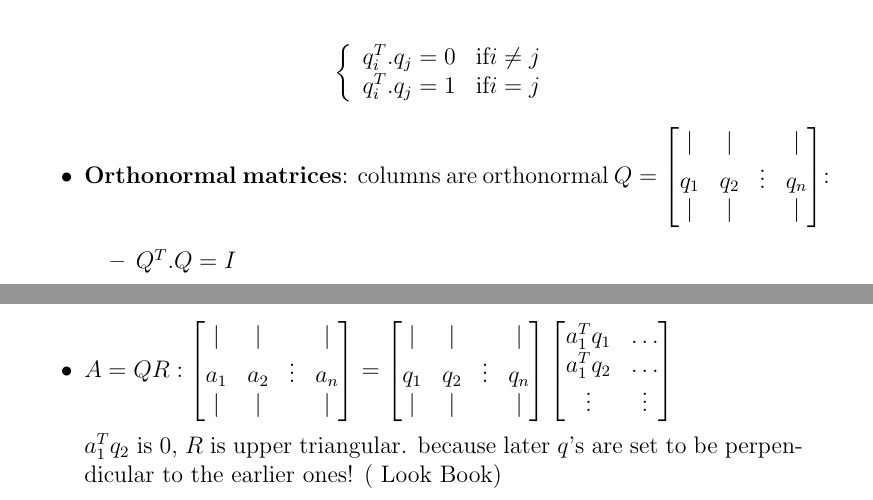
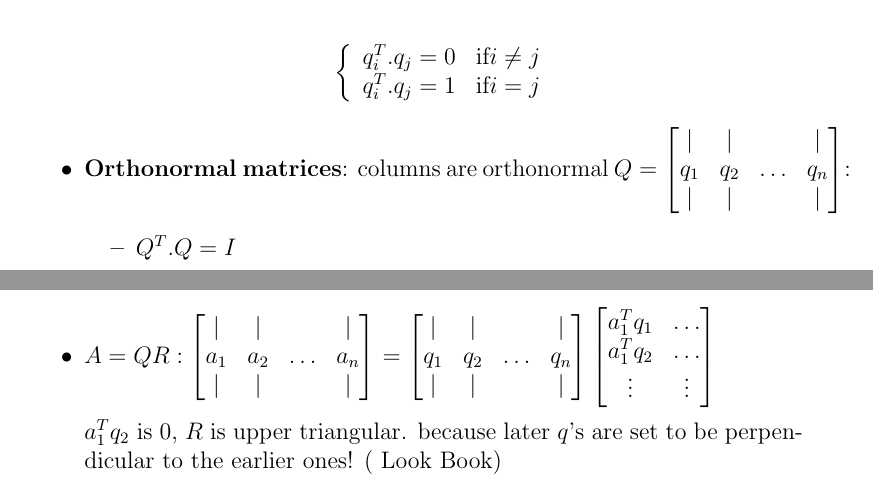
Before and after one commit to AmirooR/Research, a LaTeX document (course/LinearAlgebra/OrthogonalMatsGramShmidt.tex): two parts of pages 1 and 2 of 2, joined at a grey line, cut so that both start at the same text. Compiled offline with pdfLaTeX.

Commit message:
Update OrthogonalMatsGramShmidt.tex

```diff
--- a/course/LinearAlgebra/OrthogonalMatsGramShmidt.tex
+++ b/course/LinearAlgebra/OrthogonalMatsGramShmidt.tex
@@ -36,7 +36,7 @@ q_i^T.q_j = 1 & \text{if} i = j
 $Q =
 \begin{bmatrix}
 \mid & \mid &        & \mid \\
-q_1  & q_2  & \vdots & q_n \\
+q_1  & q_2  & \ldots & q_n \\
 \mid & \mid &        & \mid
 \end{bmatrix}
 $:
@@ -65,12 +65,12 @@ and orthonormal ones: $\{q_1 = \frac{A}{\lVert A\rVert},\ldots \}$\\
 \item $A = Q R:
 \begin{bmatrix}
 \mid & \mid &        & \mid \\
-a_1  & a_2  & \vdots & a_n \\
+a_1  & a_2  & \ldots & a_n \\
 \mid & \mid &        & \mid
 \end{bmatrix} =
 \begin{bmatrix}
 \mid & \mid &        & \mid \\
-q_1  & q_2  & \vdots & q_n \\
+q_1  & q_2  & \ldots & q_n \\
 \mid & \mid &        & \mid
 \end{bmatrix}
 \begin{bmatrix}
```
